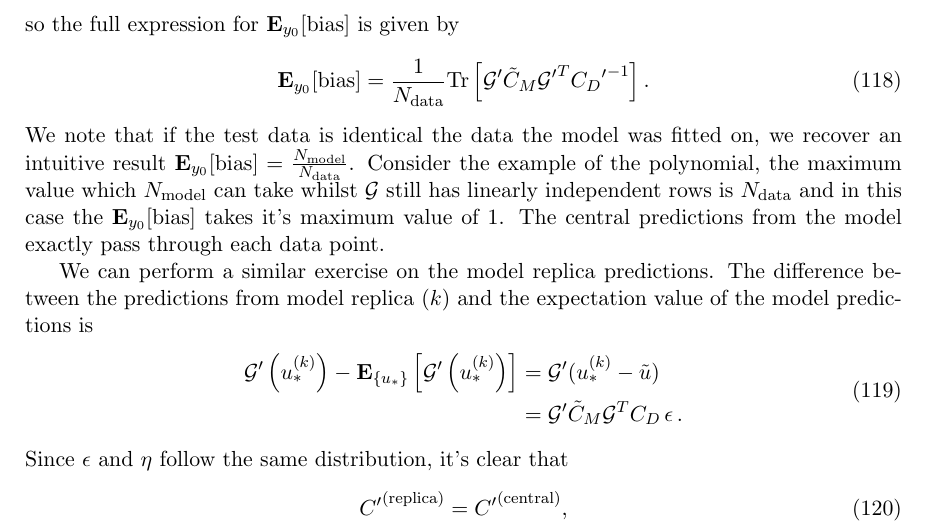
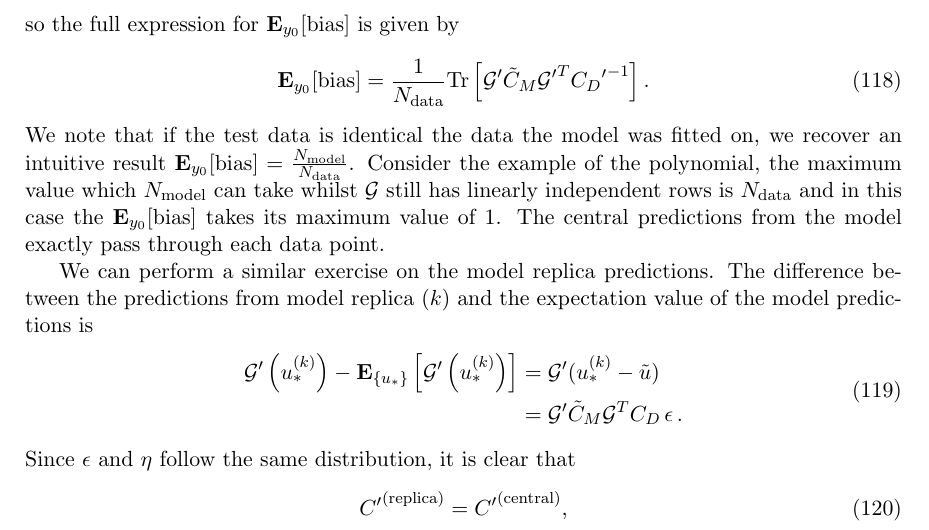
Before and after one commit to wilsonmr/nnpdf40_closure, a LaTeX document (main.tex, which reads models.tex): part of page 26 of 47, cut so that both start at the same text. Compiled offline with pdfLaTeX.

```diff
--- a/models.tex
+++ b/models.tex
@@ -46,7 +46,7 @@
 we recover an intuitive result $\mathbf{E}_{\obspriorcent}[{\rm bias}] = \frac{\nmodel}{\ndata}$.
 Consider the example of the polynomial, the maximum value which $\nmodel$ can
 take whilst $\linmap$ still has linearly independent rows is $\ndata$ and in this case
-the $\mathbf{E}_{\obspriorcent}[{\rm bias}]$ takes it's maximum value of 1. The central
+the $\mathbf{E}_{\obspriorcent}[{\rm bias}]$ takes its maximum value of 1. The central
 predictions from the model exactly pass through each data point.
 
 We can perform a similar exercise on the model replica predictions. The difference
@@ -60,7 +60,7 @@
         &= \testset{\linmap} \modelpostcov \linmap^T \obspriorcov \, \noise \, .
     \end{split}
 \end{equation}
-Since $\noise$ and $\obsnoise$ follow the same distribution, it's clear that
+Since $\noise$ and $\obsnoise$ follow the same distribution, it is clear that
 \begin{equation}
     \covrep = \covcent,
 \end{equation}
```
